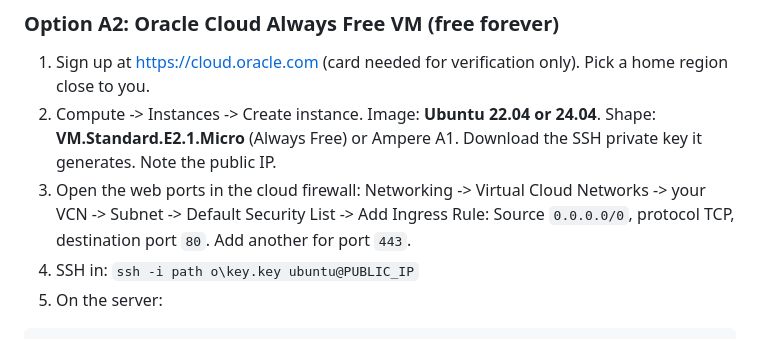
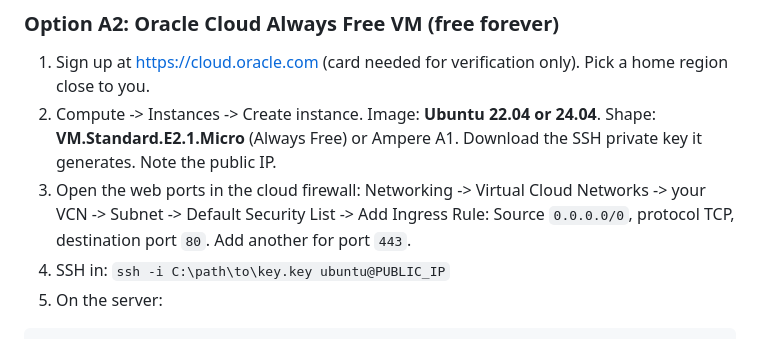
Before and after one commit to 21e51a6606-ui/fastsales99, a Markdown page: README.md, the part around the change. GitHub-like rendering.

Commit message:
Fix SSH example path in README
Co-Authored-By: Claude Fable 5.1 <noreply@anthropic.com>

````diff
--- a/README.md
+++ b/README.md
@@ -66,7 +66,7 @@ To update: pull the new code into `/opt/fastsales99` and restart the service.
 3. Open the web ports in the cloud firewall: Networking -> Virtual Cloud Networks -> your VCN -> Subnet ->
    Default Security List -> Add Ingress Rule: Source `0.0.0.0/0`, protocol TCP, destination port `80`.
    Add another for port `443`.
-4. SSH in: `ssh -i path	o\key.key ubuntu@PUBLIC_IP`
+4. SSH in: `ssh -i C:\path\to\key.key ubuntu@PUBLIC_IP`
 5. On the server:
 
 ```bash
````
